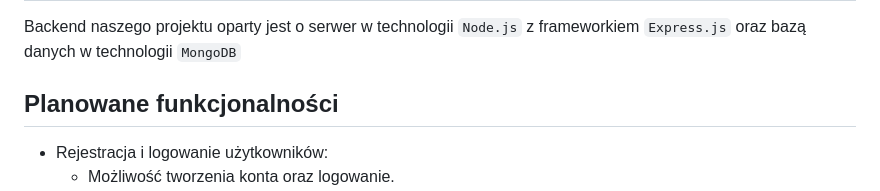
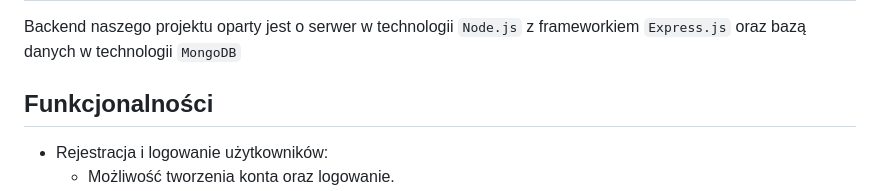
Before and after one commit to piaccho/data-base-project, a Markdown page: doc.md, the part around the change. Drawn GitHub-style.

```diff
--- a/doc.md
+++ b/doc.md
@@ -1,7 +1,7 @@
 # Dokumentacja
 Backend naszego projektu oparty jest o serwer w technologii `Node.js` z frameworkiem `Express.js` oraz bazą danych w technologii `MongoDB`
 
-## Planowane funkcjonalności
+## Funkcjonalności
 - Rejestracja i logowanie użytkowników:
     - Możliwość tworzenia konta oraz logowanie.
 - Przeglądanie i wyszukiwanie produktów:
```
